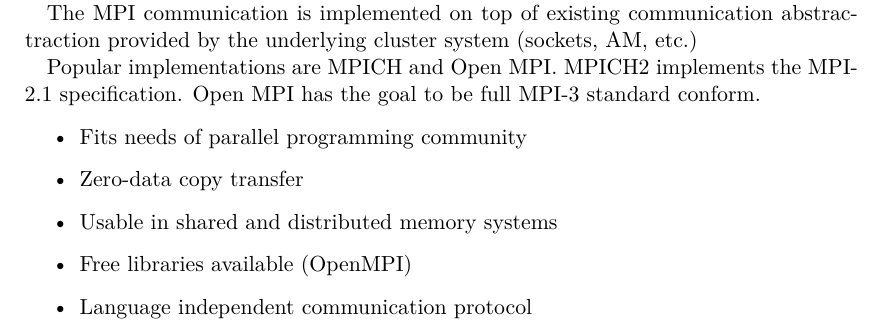
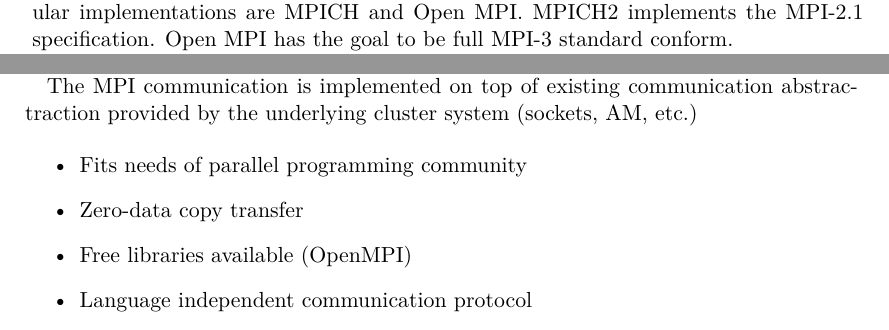
Before and after one commit to erikzenker/diploma, a LaTeX thesis (diplom.tex, which reads content/20_state.tex): part of page 21 of 35 before the commit and two parts of pages 20 and 21 of 35 after it, the two joined at a grey line, cut so that both start at the same text. Compiled offline with XeLaTeX.

Commit message:
automatic commit

```diff
--- a/content/20_state.tex
+++ b/content/20_state.tex
@@ -128,6 +128,8 @@
 the de facto standard for communication in cluster systems.
 
 Implementations are available on virtually every parallel computer systems.
+Popular implementations are MPICH and Open MPI. MPICH2 implements the
+MPI-2.1 specification. Open MPI has the goal to be full MPI-3 standard conform.
 
 The first version of the specification, known as MPI-1, was completed
 in 1994 making use of the most attractive features of allready
@@ -195,20 +197,14 @@
 The result of the operation is either received by one process,
 the so called root, or by all processes of a group.
 
-
-
 The MPI communication is implemented on top of existing communication
 abstractraction provided by the underlying cluster system (sockets, AM, etc.)
-
-Popular implementations are MPICH and Open MPI. MPICH2 implements the
-MPI-2.1 specification. Open MPI has the goal to be full MPI-3 standard conform.
 
 
 
 \begin{itemize}
 \item Fits needs of parallel programming community
 \item Zero-data copy transfer
-\item Usable in shared and distributed memory systems
 \item Free libraries available (OpenMPI)
 \item Language independent communication protocol
 \end{itemize}
```
